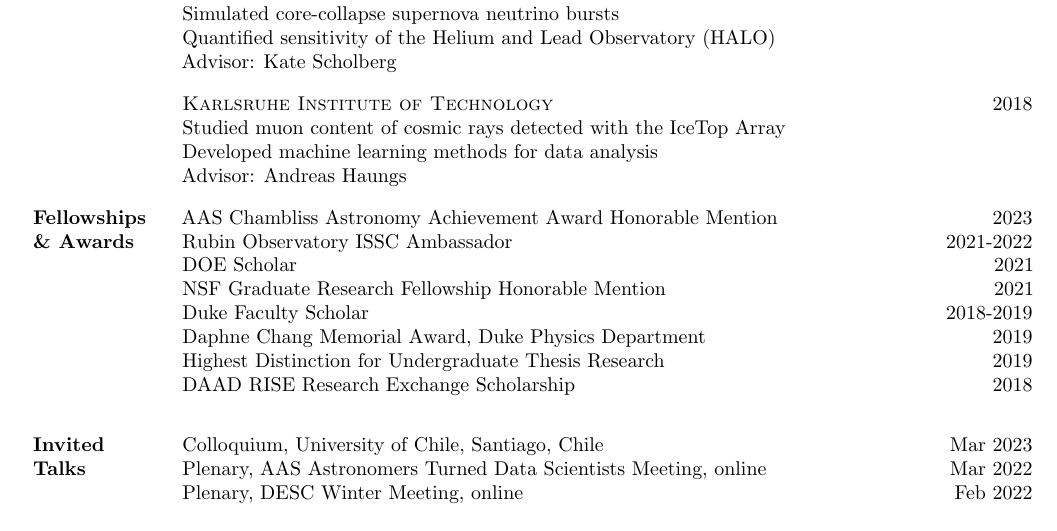
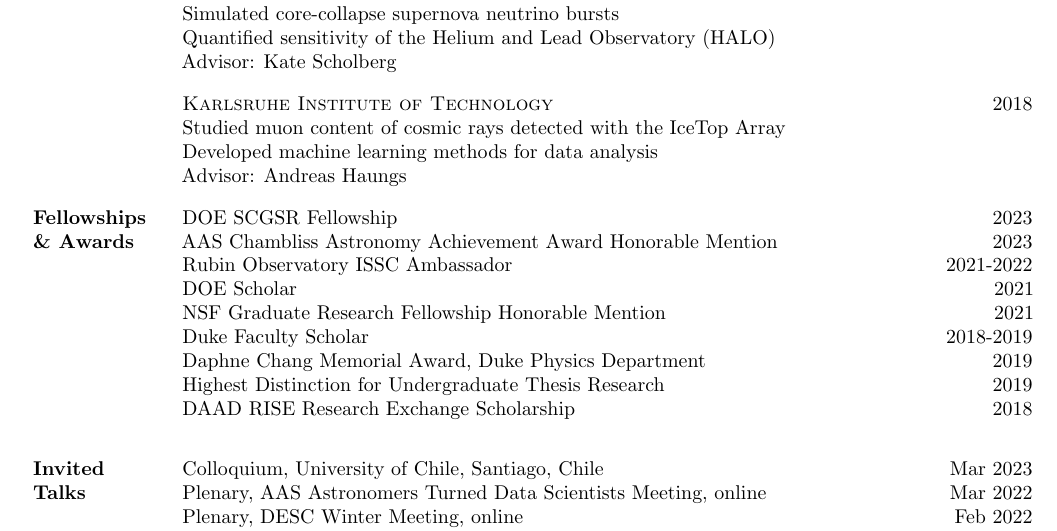
Before and after one commit to jfcrenshaw/cv, a LaTeX CV (cv.tex, which reads sections/awards.tex): part of page 1 of 6, cut so that both start at the same text. Compiled offline with pdfLaTeX.

Commit message:
Added DOE SCGSR back

```diff
--- a/sections/awards.tex
+++ b/sections/awards.tex
@@ -1,6 +1,6 @@
 \cvsection{Fellowships \\ \& Awards}{
 
-    %\cvitem{DOE SCGSR Fellowship}{2023}{}
+    \cvitem{DOE SCGSR Fellowship}{2023}{}
     \cvitem{AAS Chambliss Astronomy Achievement Award Honorable Mention}{2023}{}
     \cvitem{Rubin Observatory ISSC Ambassador}{2021-2022}{}
     \cvitem{DOE Scholar}{2021}{}
```
